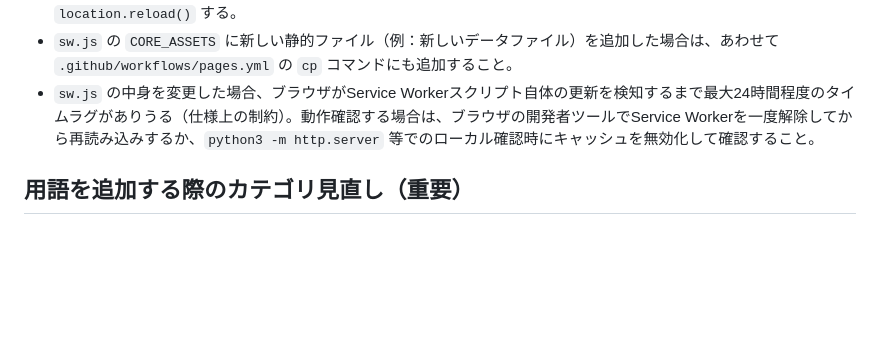
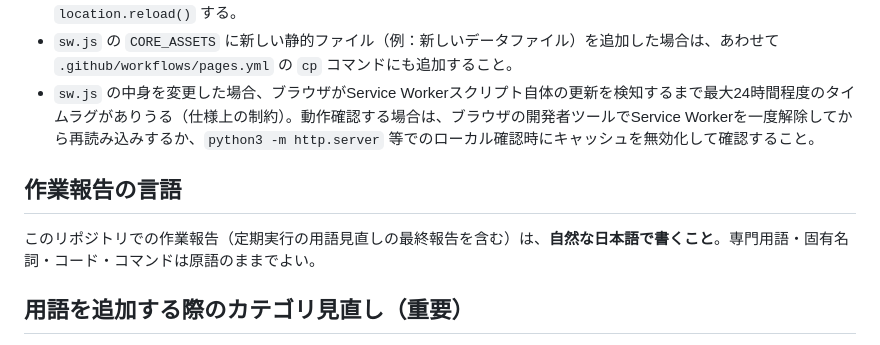
Before and after one commit to shuya0908/market-terms-glossary, a Markdown page: CLAUDE.md, the part around the change. Drawn GitHub-style; blank space fills up the shorter version.

Commit message:
作業報告（定期実行の最終報告を含む）を日本語で書くよう CLAUDE.md に追記
Co-Authored-By: Claude Opus 5.5 <noreply@anthropic.com>
Claude-Session: https://claude.ai/code/session_0165RX9HPmBRSsxkzhoB7GAP

```diff
--- a/CLAUDE.md
+++ b/CLAUDE.md
@@ -18,6 +18,10 @@ iOSなどでホーム画面に追加した状態（standalone表示）では、W
 - `index.html` 側は `updatefound` イベントを監視し、新しいService Workerが有効化されたタイミングで1回だけ `location.reload()` する。
 - `sw.js` の `CORE_ASSETS` に新しい静的ファイル（例：新しいデータファイル）を追加した場合は、あわせて `.github/workflows/pages.yml` の `cp` コマンドにも追加すること。
 - `sw.js` の中身を変更した場合、ブラウザがService Workerスクリプト自体の更新を検知するまで最大24時間程度のタイムラグがありうる（仕様上の制約）。動作確認する場合は、ブラウザの開発者ツールでService Workerを一度解除してから再読み込みするか、`python3 -m http.server` 等でのローカル確認時にキャッシュを無効化して確認すること。
+
+## 作業報告の言語
+
+このリポジトリでの作業報告（定期実行の用語見直しの最終報告を含む）は、**自然な日本語で書くこと**。専門用語・固有名詞・コード・コマンドは原語のままでよい。
 
 ## 用語を追加する際のカテゴリ見直し（重要）
 
```
